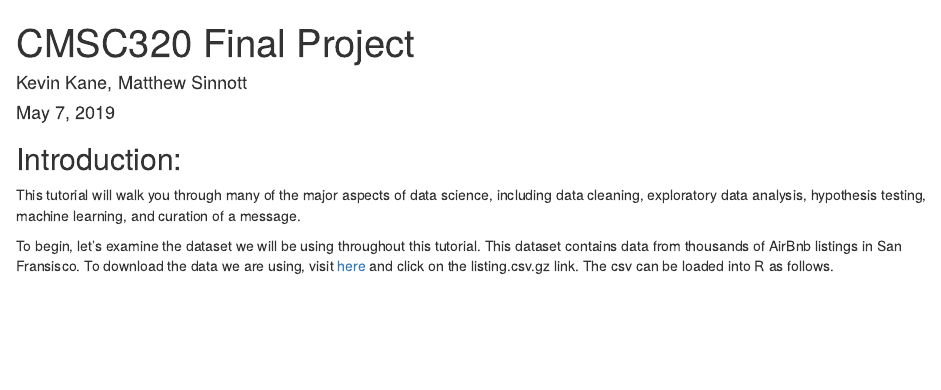
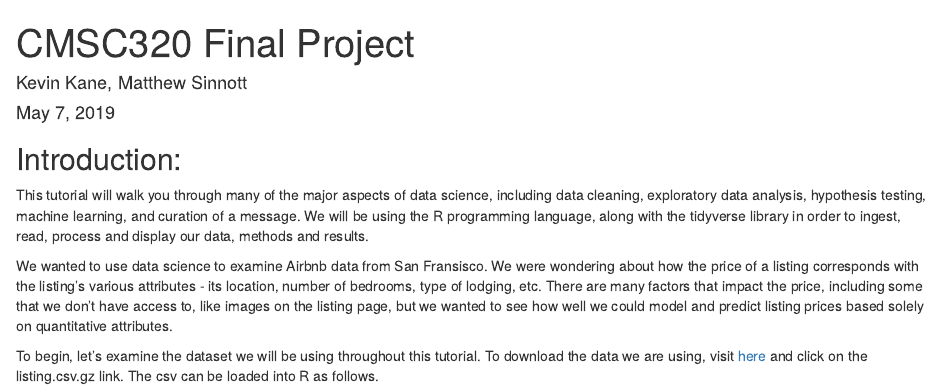
Before and after one commit to kkane098/CMSC320_Final_Project, an R Markdown document (finalproject.rmd): the page in a window 1100 px wide, from its top. Rendered offline with R 4.5, knitr and Pandoc, with nearby package versions; some code elsewhere in the file could not run offline.

Commit message:
Finish introduction

````diff
--- a/finalproject.rmd
+++ b/finalproject.rmd
@@ -29,9 +29,11 @@ as.double <- "[as.double()](https://www.rdocumentation.org/packages/base/version
 ```
 
 ## Introduction:
-This tutorial will walk you through many of the major aspects of data science, including data cleaning, exploratory data analysis, hypothesis testing, machine learning, and curation of a message.
+This tutorial will walk you through many of the major aspects of data science, including data cleaning, exploratory data analysis, hypothesis testing, machine learning, and curation of a message. We will be using the R programming language, along with the tidyverse library in order to ingest, read, process and display our data, methods and results.
 
-To begin, let's examine the dataset we will be using throughout this tutorial.  This dataset contains data from thousands of AirBnb listings in San Fransisco.  To download the data we are using, visit [here](http://insideairbnb.com/get-the-data.html) and click on the listing.csv.gz link.  The csv can be loaded into R as follows.
+We wanted to use data science to examine Airbnb data from San Fransisco. We were wondering about how the price of a listing corresponds with the listing's various attributes - its location, number of bedrooms, type of lodging, etc. There are many factors that impact the price, including some that we don't have access to, like images on the listing page, but we wanted to see how well we could model and predict listing prices based solely on quantitative attributes.
+
+To begin, let's examine the dataset we will be using throughout this tutorial. To download the data we are using, visit [here](http://insideairbnb.com/get-the-data.html) and click on the listing.csv.gz link.  The csv can be loaded into R as follows.
 
 ```{r load_csv, warning=FALSE, message=FALSE}
 library(tidyverse)
````
